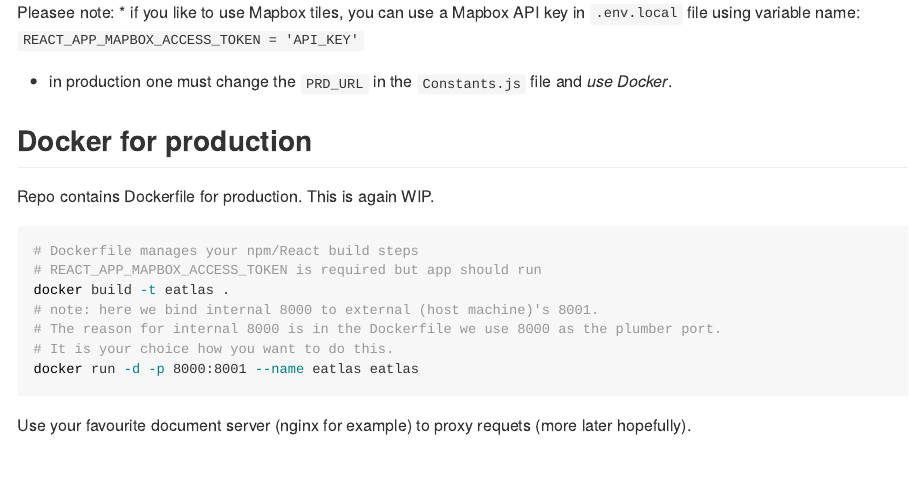
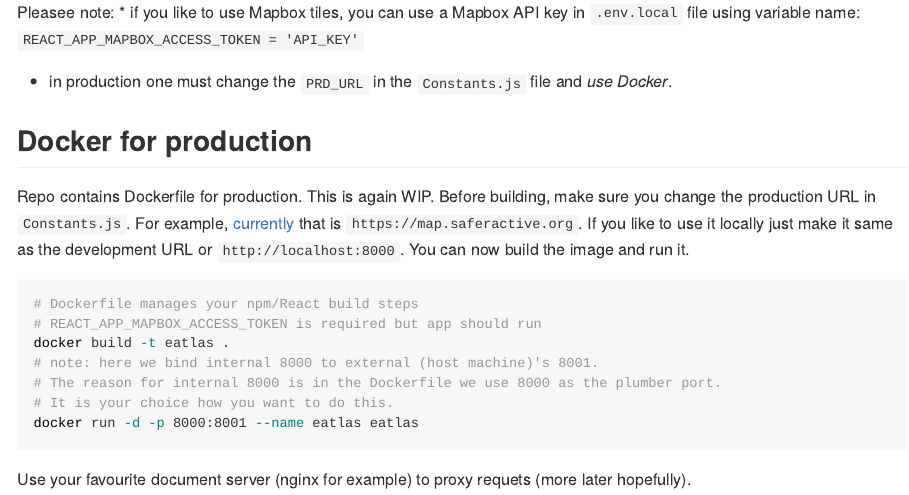
Before and after one commit to saferactive/saferactive-eatlas, an R Markdown document (README.Rmd): the page in a window 1100 px wide, from 1790 px down. The pictures show the output file README.md that the author committed with the source, drawn offline in the style of GitHub.

Commit message:
README: minor update

````diff
--- a/README.Rmd
+++ b/README.Rmd
@@ -85,7 +85,7 @@ Pleasee note:
 
 ## Docker for production
 
-Repo contains Dockerfile for production. This is again WIP.
+Repo contains Dockerfile for production. This is again WIP. Before building, make sure you change the production URL in `Constants.js`. For example, [currently](https://github.com/saferactive/saferactive-eatlas/blob/262c695e91f90a62babb6743837f3df1de4fed80/src/Constants.js#L9) that is `https://map.saferactive.org`. If you like to use it locally just make it same as the development URL or `http://localhost:8000`. You can now build the image and run it.
 
 ```{sh, eval= FALSE}
 # Dockerfile manages your npm/React build steps
````
Also changed, not shown: README.md.
